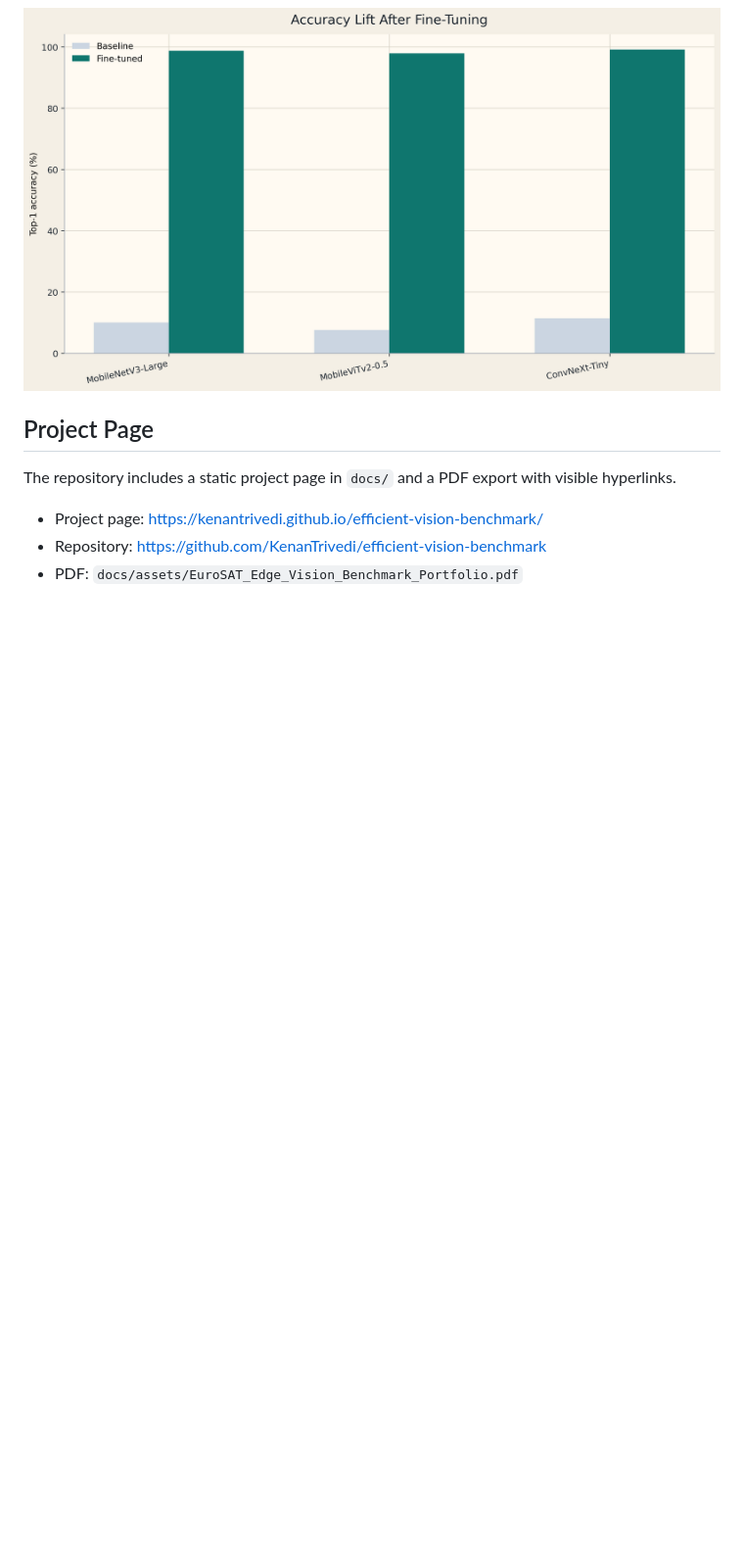
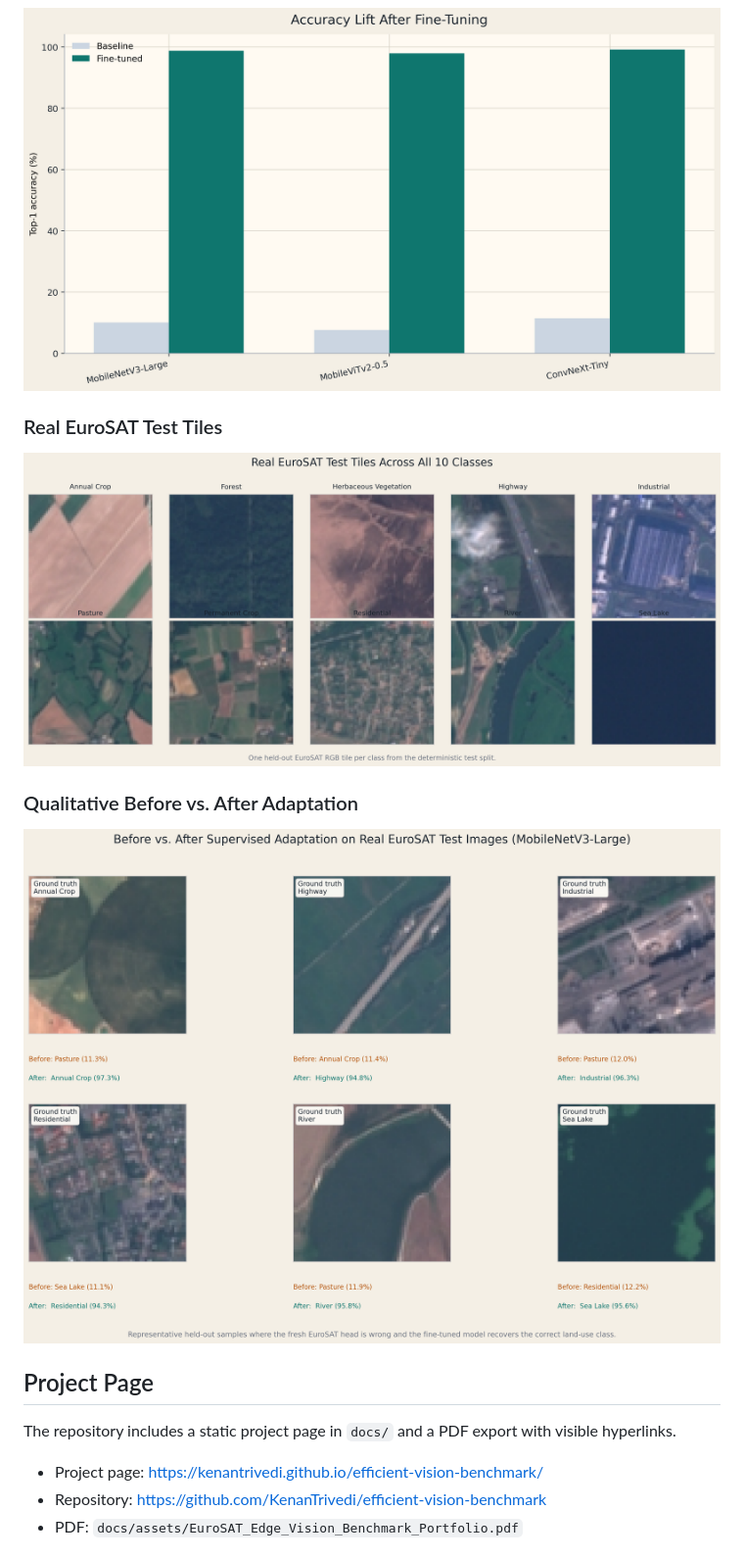
Before and after one commit to KenanTrivedi/efficient-vision-benchmark, a Markdown page: README.md, the part around the change. Shown at 98% size. Rendered like a GitHub page; pictures changed too: results/figures/eurosat_testset_mosaic.png (added), results/figures/qualitative_before_after.png (added); blank space fills up the shorter version.

Commit message:
Add qualitative EuroSAT result panels

```diff
--- a/README.md
+++ b/README.md
@@ -99,6 +99,14 @@ The export script also includes a TensorRT handoff path for machines where local
 
 ![Fine-Tuned Accuracy Lift](results/figures/baseline_vs_finetuned_accuracy.png)
 
+### Real EuroSAT Test Tiles
+
+![EuroSAT Test Mosaic](results/figures/eurosat_testset_mosaic.png)
+
+### Qualitative Before vs. After Adaptation
+
+![Qualitative Before and After](results/figures/qualitative_before_after.png)
+
 ## Project Page
 
 The repository includes a static project page in `docs/` and a PDF export with visible hyperlinks.
```
Also changed, not shown: docs/assets/figures/eurosat_testset_mosaic.png (added), docs/assets/figures/qualitative_before_after.png (added), 6 other files.
